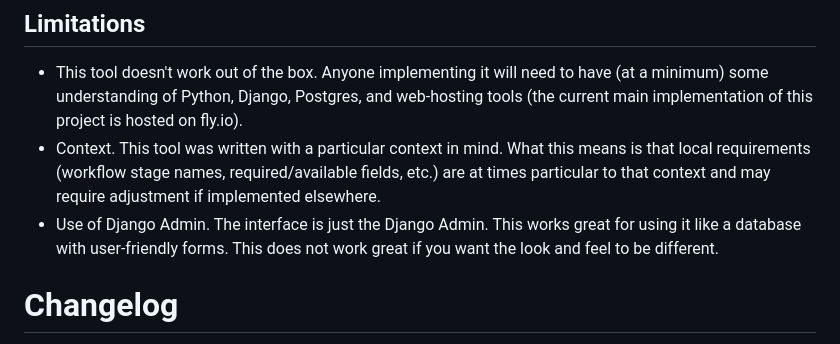
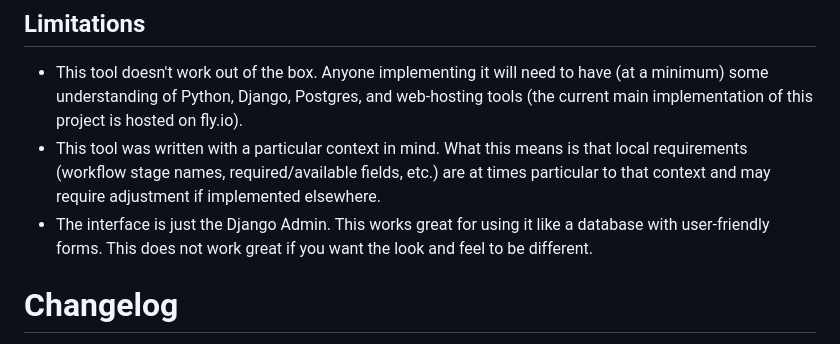
Before and after one commit to ges-na/prisonbookproject, a Markdown page: README.md, the part around the change. Drawn GitHub-style.

```diff
--- a/README.md
+++ b/README.md
@@ -20,8 +20,8 @@ A workflow and data collection tool designed to track letters from incarcerated
 
 ## Limitations
 - This tool doesn't work out of the box. Anyone implementing it will need to have (at a minimum) some understanding of Python, Django, Postgres, and web-hosting tools (the current main implementation of this project is hosted on fly.io).
-- Context. This tool was written with a particular context in mind. What this means is that local requirements (workflow stage names, required/available fields, etc.) are at times particular to that context and may require adjustment if implemented elsewhere.
-- Use of Django Admin. The interface is just the Django Admin. This works great for using it like a database with user-friendly forms. This does not work great if you want the look and feel to be different.
+- This tool was written with a particular context in mind. What this means is that local requirements (workflow stage names, required/available fields, etc.) are at times particular to that context and may require adjustment if implemented elsewhere.
+- The interface is just the Django Admin. This works great for using it like a database with user-friendly forms. This does not work great if you want the look and feel to be different.
 
 # Changelog
 2025-11-21
```
